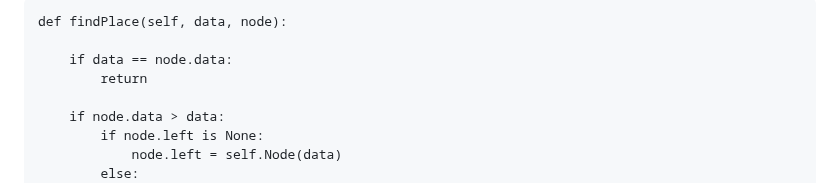
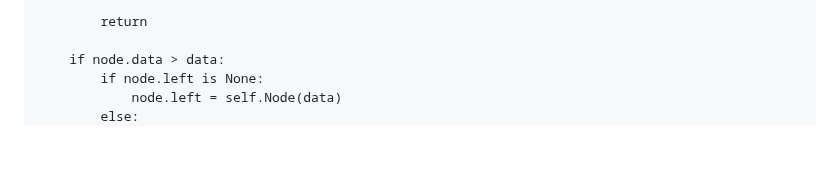
Before and after one commit to EnchiladaStyle/PersonalSoftwarePortfolio, a Markdown page: DataStructuresTutorial/binarytrees.md, the part around the change. Rendered like a GitHub page; blank space fills up the shorter version.

Commit message:
cleaned up some code

```diff
--- a/DataStructuresTutorial/binarytrees.md
+++ b/DataStructuresTutorial/binarytrees.md
@@ -1,7 +1,4 @@
 
-    def findPlace(self, data, node):
-
-        if data == node.data:
             return
 
         if node.data > data:
```
